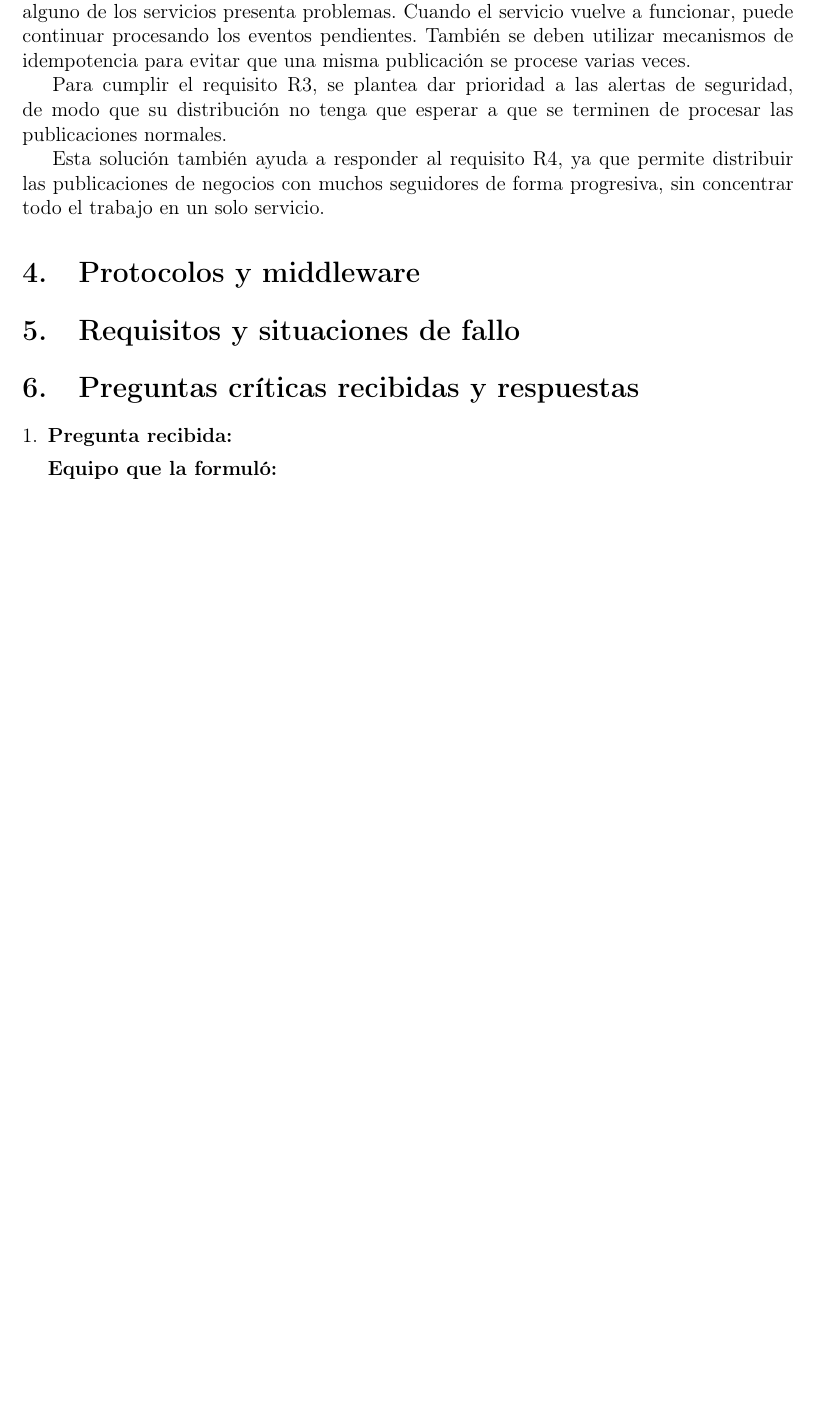
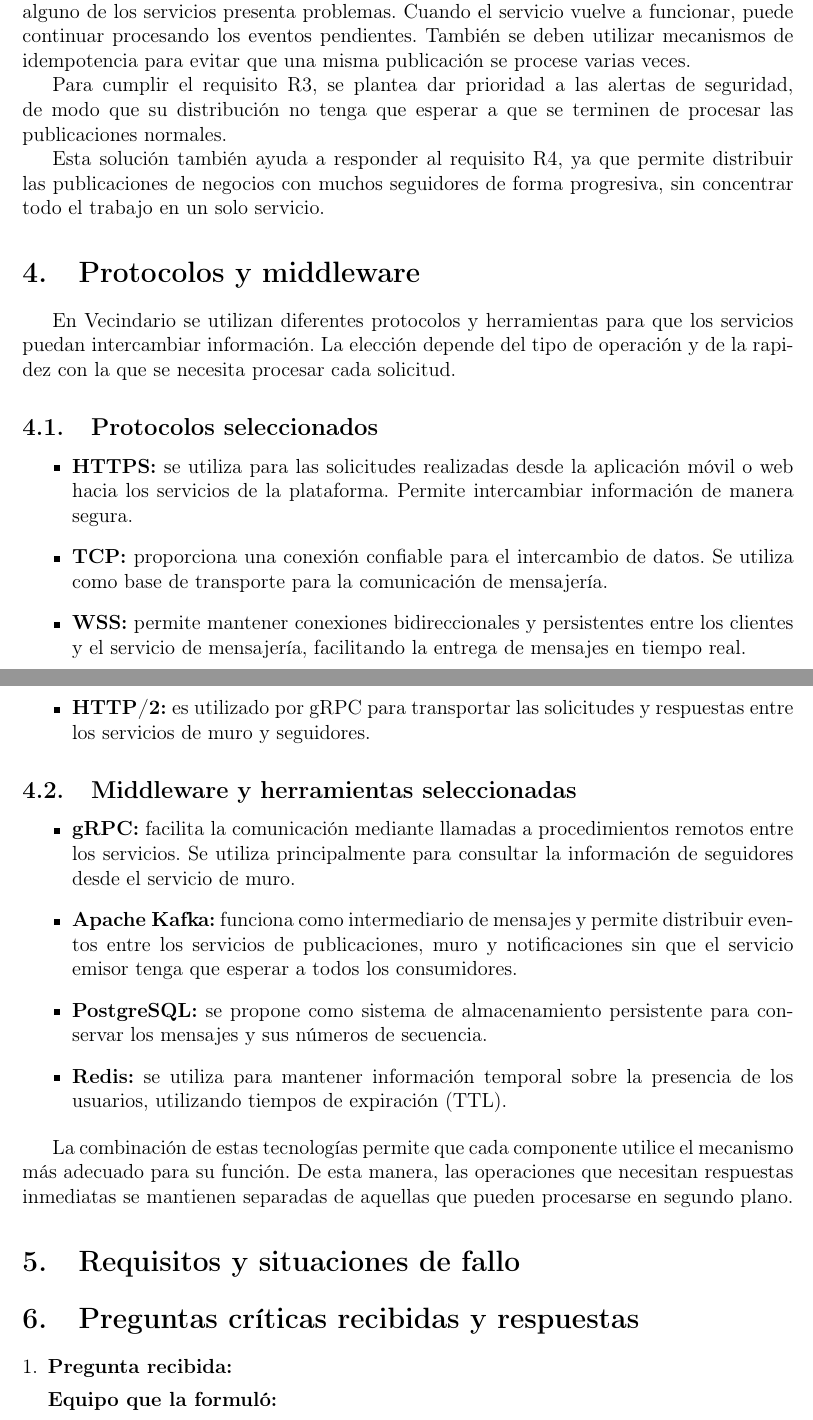
Before and after one commit to jloors13/FORM-TL-01-Comunicacion-Procesos-Distribuidos, a LaTeX document (notas/notas.tex): part of page 3 of 4 before the commit and two parts of pages 3 and 4 of 4 after it, the two joined at a grey line, cut so that both start at the same text, the shorter picture padded with empty space. Compiled offline with pdfLaTeX.

Commit message:
Protocolos y middleware

```diff
--- a/notas/notas.tex
+++ b/notas/notas.tex
@@ -107,8 +107,65 @@ Esta solución también ayuda a responder al requisito R4, ya que permite distri
 
 \section{Protocolos y middleware}
 
-% Registrar los protocolos y middleware seleccionados,
-% junto con su justificación técnica.
+En Vecindario se utilizan diferentes protocolos y herramientas
+para que los servicios puedan intercambiar información. La
+elección depende del tipo de operación y de la rapidez con la
+que se necesita procesar cada solicitud.
+
+\subsection{Protocolos seleccionados}
+
+\begin{itemize}
+
+    \item \textbf{HTTPS:} se utiliza para las solicitudes
+    realizadas desde la aplicación móvil o web hacia los
+    servicios de la plataforma. Permite intercambiar
+    información de manera segura.
+
+    \item \textbf{TCP:} proporciona una conexión confiable
+    para el intercambio de datos. Se utiliza como base de
+    transporte para la comunicación de mensajería.
+
+    \item \textbf{WSS:} permite mantener conexiones
+    bidireccionales y persistentes entre los clientes y el
+    servicio de mensajería, facilitando la entrega de
+    mensajes en tiempo real.
+
+    \item \textbf{HTTP/2:} es utilizado por gRPC para
+    transportar las solicitudes y respuestas entre los
+    servicios de muro y seguidores.
+
+\end{itemize}
+
+\subsection{Middleware y herramientas seleccionadas}
+
+\begin{itemize}
+
+    \item \textbf{gRPC:} facilita la comunicación mediante
+    llamadas a procedimientos remotos entre los servicios.
+    Se utiliza principalmente para consultar la información
+    de seguidores desde el servicio de muro.
+
+    \item \textbf{Apache Kafka:} funciona como intermediario
+    de mensajes y permite distribuir eventos entre los
+    servicios de publicaciones, muro y notificaciones sin
+    que el servicio emisor tenga que esperar a todos los
+    consumidores.
+
+    \item \textbf{PostgreSQL:} se propone como sistema de
+    almacenamiento persistente para conservar los mensajes
+    y sus números de secuencia.
+
+    \item \textbf{Redis:} se utiliza para mantener información
+    temporal sobre la presencia de los usuarios, utilizando
+    tiempos de expiración (TTL).
+
+\end{itemize}
+
+La combinación de estas tecnologías permite que cada
+componente utilice el mecanismo más adecuado para su
+función. De esta manera, las operaciones que necesitan
+respuestas inmediatas se mantienen separadas de aquellas
+que pueden procesarse en segundo plano.
 
 \section{Requisitos y situaciones de fallo}
 
```
